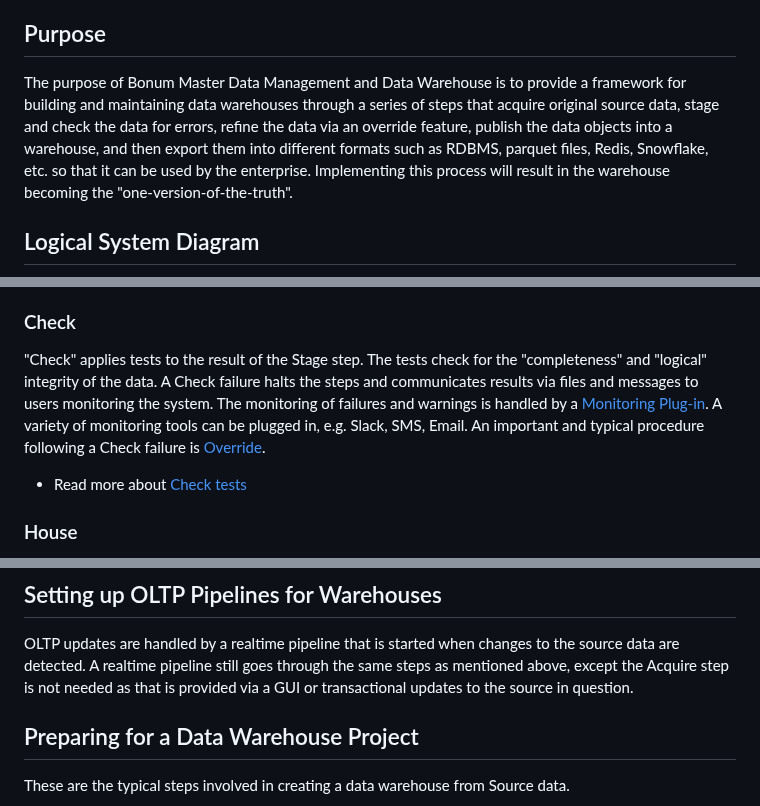
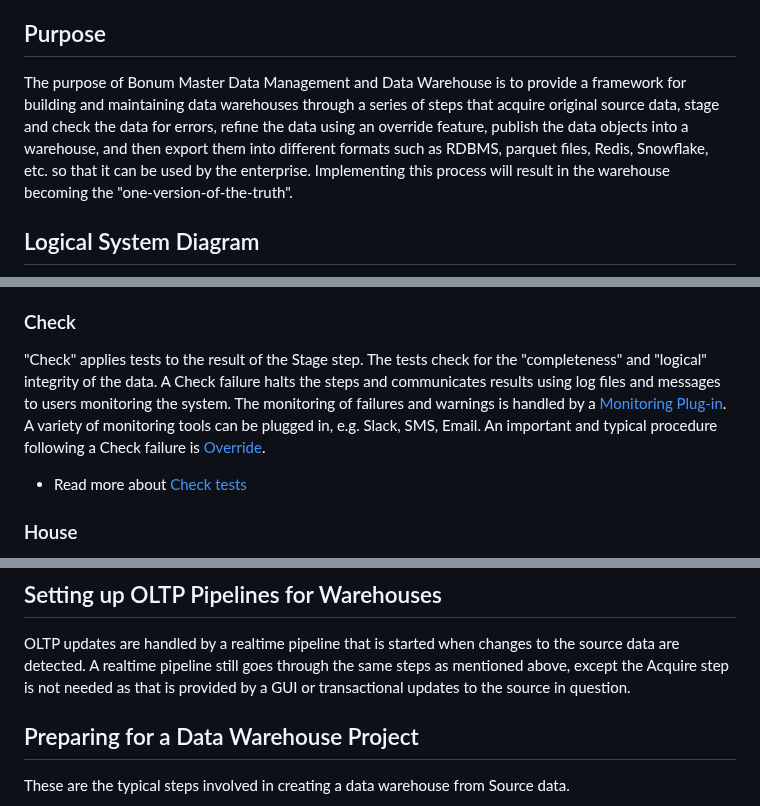
Before and after one commit to markfyoung0711/buckstop-refinery, a Markdown page: README.md, 3 parts joined by grey strips. GitHub-like rendering.

Commit message:
more cleanup

```diff
--- a/README.md
+++ b/README.md
@@ -15,7 +15,7 @@ Welcome to the Bonum MDM and DWH system documentation.
 
 
 ## Purpose
-The purpose of Bonum Master Data Management and Data Warehouse is to provide a framework for building and maintaining data warehouses through a series of steps that acquire original source data, stage and check the data for errors, refine the data via an override feature, publish the data objects into a warehouse, and then export them into different formats such as RDBMS, parquet files, Redis, Snowflake, etc.  so that it can be used by the enterprise.  Implementing this process will result in the warehouse becoming the "one-version-of-the-truth".
+The purpose of Bonum Master Data Management and Data Warehouse is to provide a framework for building and maintaining data warehouses through a series of steps that acquire original source data, stage and check the data for errors, refine the data using an override feature, publish the data objects into a warehouse, and then export them into different formats such as RDBMS, parquet files, Redis, Snowflake, etc.  so that it can be used by the enterprise.  Implementing this process will result in the warehouse becoming the "one-version-of-the-truth".
 
 ## Logical System Diagram
 ![Bonum Master Data Management](refinery-pipeline.jpg)
@@ -29,7 +29,7 @@ The purpose of Bonum Master Data Management and Data Warehouse is to provide a f
 "Stage" reads acquired data from what the Acquire step has produced.  This step processes the raw vendor data, normalizing the data into firm-agreed field names, reformatting where needed, filtering or ignoring irrelevant data, and then applying overrides in order to repair data that has failed previously-found errors from a Check having been run.  The end of a stage is a proposed set of updates found when comparing the staged results to the previous days worth of warehoused data for the source in question.  The proposed, newly-staged data is then made available to the next step, Check.
 
 ### Check
-"Check" applies tests to the result of the Stage step.  The tests check for the "completeness" and "logical" integrity of the data.  A Check failure halts the steps and communicates results via files and messages to users monitoring the system.  The monitoring of failures and warnings is handled by a [Monitoring Plug-in](#monitoring-system).  A variety of monitoring tools can be plugged in, e.g. Slack, SMS, Email.  An important and typical procedure following a Check failure is [Override](#override-system).
+"Check" applies tests to the result of the Stage step.  The tests check for the "completeness" and "logical" integrity of the data.  A Check failure halts the steps and communicates results using log files and messages to users monitoring the system.  The monitoring of failures and warnings is handled by a [Monitoring Plug-in](#monitoring-system).  A variety of monitoring tools can be plugged in, e.g. Slack, SMS, Email.  An important and typical procedure following a Check failure is [Override](#override-system).
 * Read more about [Check tests](#more-about-check-tests)
 
 ### House
@@ -84,7 +84,7 @@ first and then results in the refreshing of any dependent master.
 OLTP updates are handled by a realtime pipeline that is started when
 changes to the source data are detected.  A realtime pipeline still goes through
 the same steps as mentioned above, except the Acquire step is not needed as that
-is provided via a GUI or transactional updates to the source in question.
+is provided by a GUI or transactional updates to the source in question.
 
 ## Preparing for a Data Warehouse Project
 These are the typical steps involved in creating a data warehouse from Source data.
```
